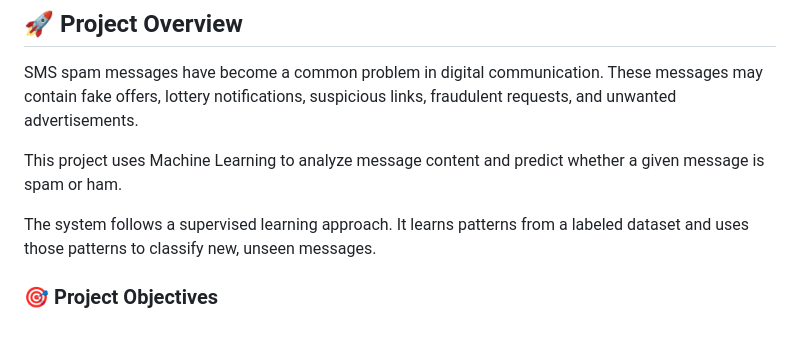
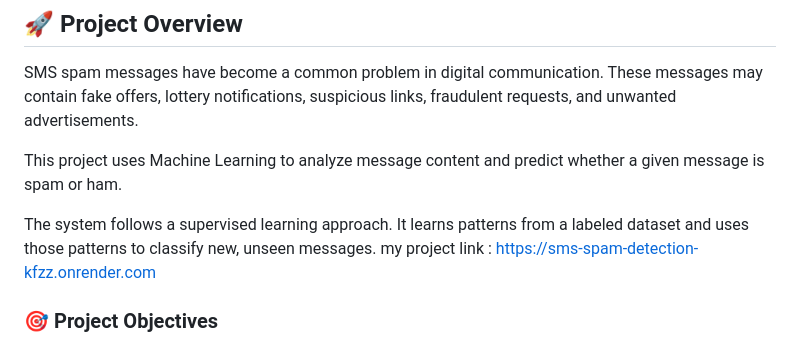
Before and after one commit to abhiduttaa/SMS_Spam_Detection, a Markdown page: README.md, the part around the change. Rendered like a GitHub page.

Commit message:
Update README with project link
Added project link to the README file.

```diff
--- a/README.md
+++ b/README.md
@@ -13,7 +13,7 @@ SMS spam messages have become a common problem in digital communication. These m
 This project uses Machine Learning to analyze message content and predict whether a given message is spam or ham.
 
 The system follows a supervised learning approach. It learns patterns from a labeled dataset and uses those patterns to classify new, unseen messages.
-
+my project link : https://sms-spam-detection-kfzz.onrender.com
 ### 🎯 Project Objectives
 
 - Detect spam and legitimate SMS messages automatically.
```
